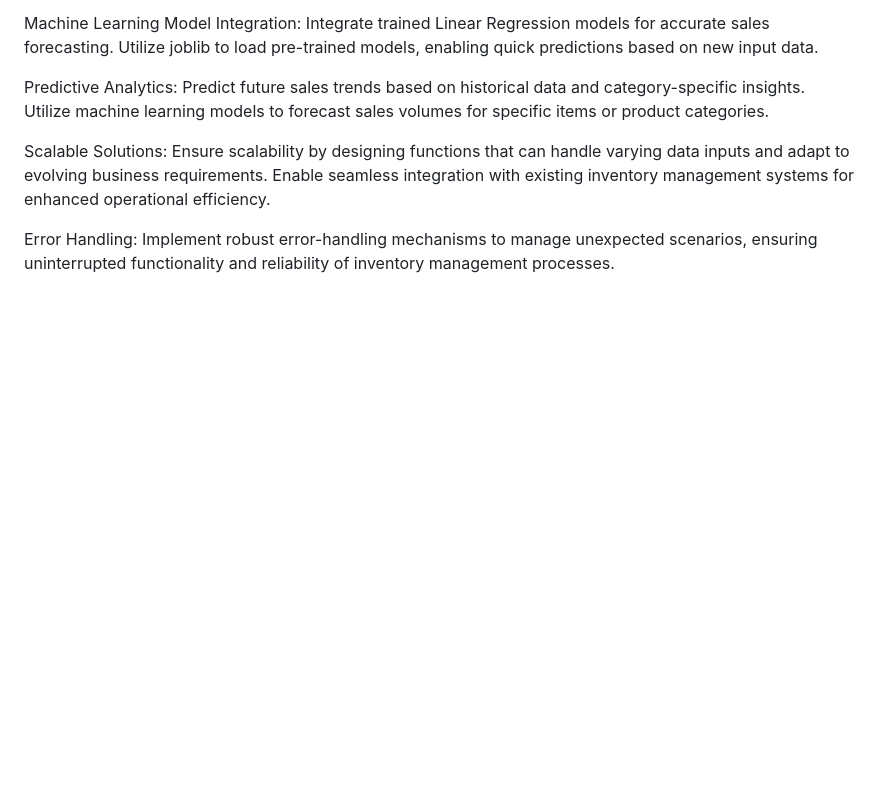
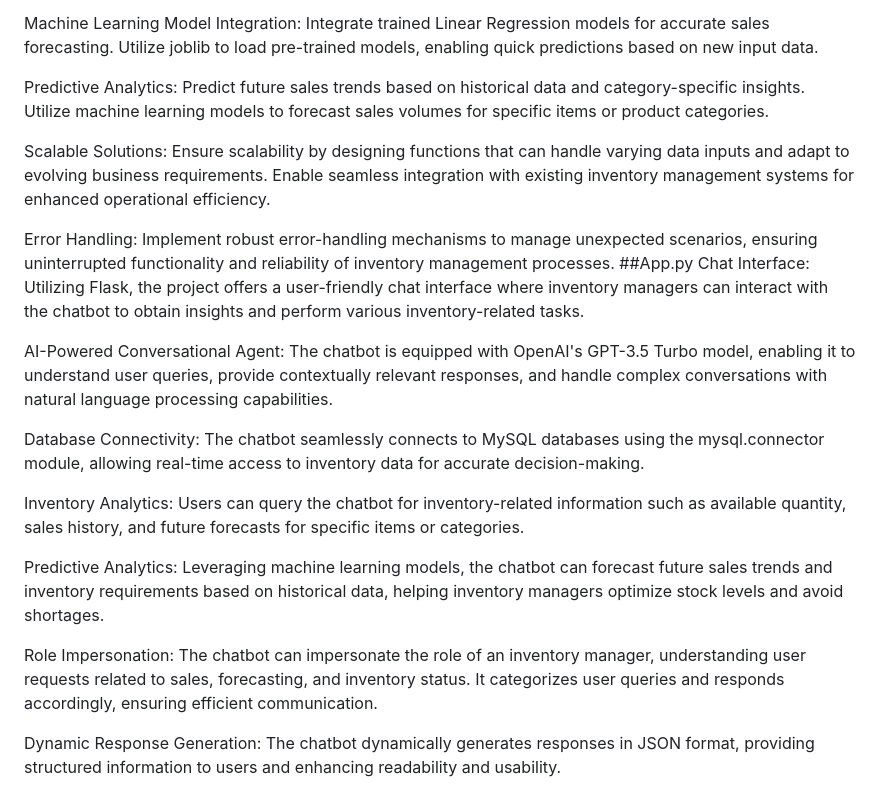
Before and after one commit to sonalibisoyi/CapstoneProject, a Markdown page: Capstone/README.md, the part around the change. Rendered like a GitHub page; blank space fills up the shorter version.

```diff
--- a/Capstone/README.md
+++ b/Capstone/README.md
@@ -43,3 +43,17 @@ Predictive Analytics: Predict future sales trends based on historical data and c
 Scalable Solutions: Ensure scalability by designing functions that can handle varying data inputs and adapt to evolving business requirements. Enable seamless integration with existing inventory management systems for enhanced operational efficiency.
 
 Error Handling: Implement robust error-handling mechanisms to manage unexpected scenarios, ensuring uninterrupted functionality and reliability of inventory management processes.
+##App.py
+Chat Interface: Utilizing Flask, the project offers a user-friendly chat interface where inventory managers can interact with the chatbot to obtain insights and perform various inventory-related tasks.
+
+AI-Powered Conversational Agent: The chatbot is equipped with OpenAI's GPT-3.5 Turbo model, enabling it to understand user queries, provide contextually relevant responses, and handle complex conversations with natural language processing capabilities.
+
+Database Connectivity: The chatbot seamlessly connects to MySQL databases using the mysql.connector module, allowing real-time access to inventory data for accurate decision-making.
+
+Inventory Analytics: Users can query the chatbot for inventory-related information such as available quantity, sales history, and future forecasts for specific items or categories.
+
+Predictive Analytics: Leveraging machine learning models, the chatbot can forecast future sales trends and inventory requirements based on historical data, helping inventory managers optimize stock levels and avoid shortages.
+
+Role Impersonation: The chatbot can impersonate the role of an inventory manager, understanding user requests related to sales, forecasting, and inventory status. It categorizes user queries and responds accordingly, ensuring efficient communication.
+
+Dynamic Response Generation: The chatbot dynamically generates responses in JSON format, providing structured information to users and enhancing readability and usability.
```
